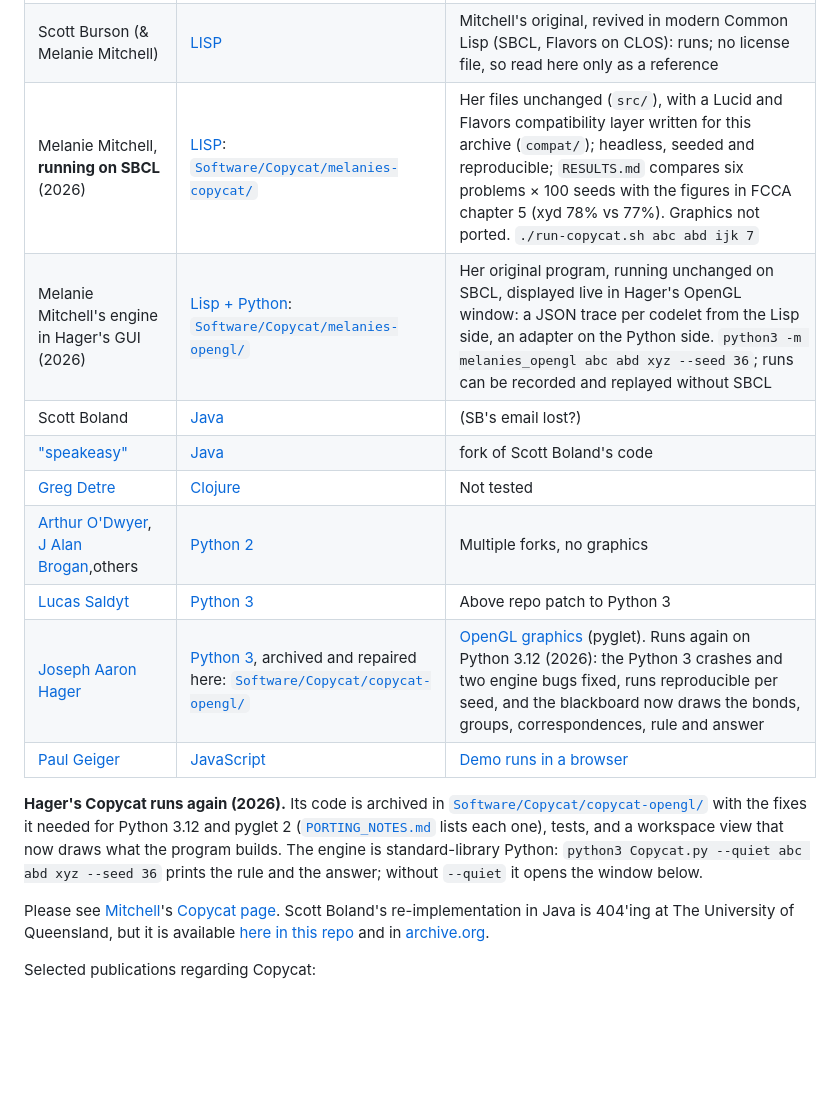
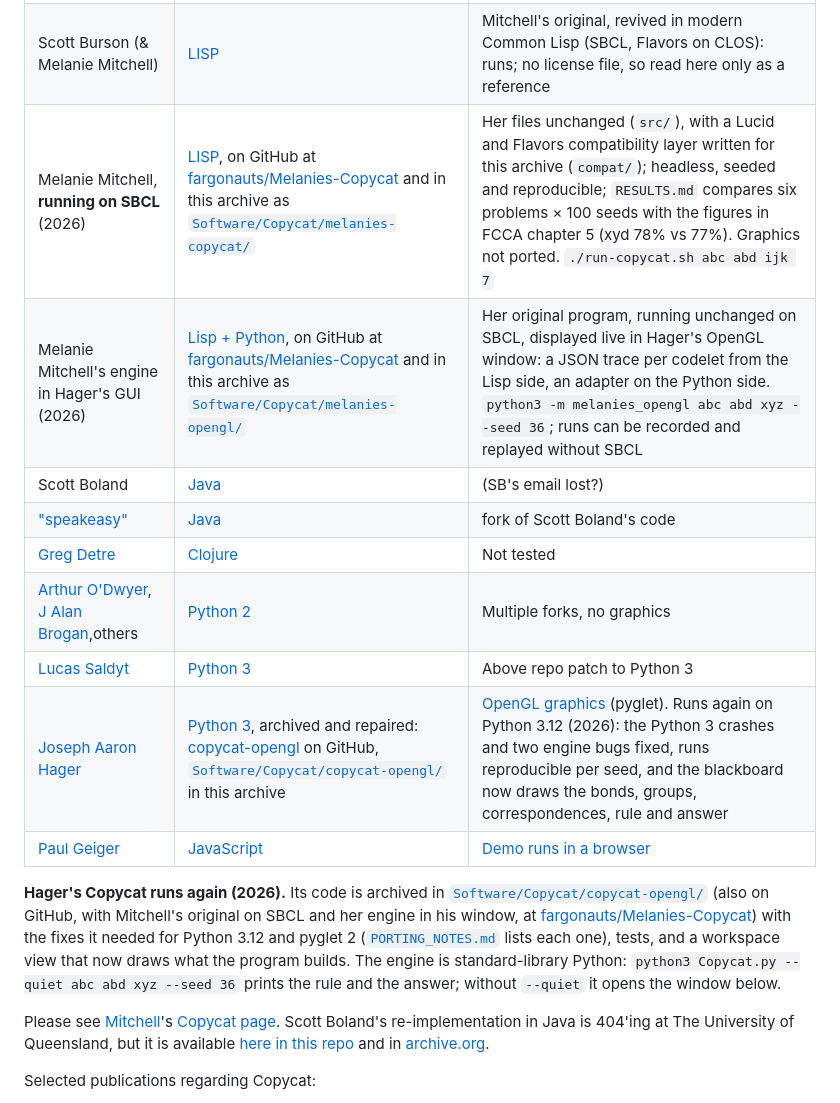
Before and after one commit to Alex-Linhares/FARGonautica, a Markdown page: README.md, the part around the change. Drawn GitHub-style; blank space fills up the shorter version.

Commit message:
README: the Copycat rows link to fargonauts/Melanies-Copycat on GitHub (archive master 8181ba2c)

```diff
--- a/README.md
+++ b/README.md
@@ -113,19 +113,19 @@ Copycat's architecture is tripartite, consisting of a slipnet, a working area (a
 |--------|------------------------|-------|
 | Melanie Mitchell |  [LISP](http://web.cecs.pdx.edu/~mm/how-to-get-copycat.html), archived here: [`Software/Copycat/Melanie-Mitchell-[LISP]/`](/Software/Copycat/Melanie-Mitchell-%5BLISP%5D/) | The original (Lucid Common Lisp + Flavors); runs again, see the next two rows |
 | Scott Burson (& Melanie Mitchell) |  [LISP](https://github.com/slburson/copycat) | Mitchell's original, revived in modern Common Lisp (SBCL, Flavors on CLOS): runs; no license file, so read here only as a reference |
-| Melanie Mitchell, **running on SBCL** (2026) | [LISP](/Software/Copycat/melanies-copycat/): [`Software/Copycat/melanies-copycat/`](/Software/Copycat/melanies-copycat/) | Her files unchanged (`src/`), with a Lucid and Flavors compatibility layer written for this archive (`compat/`); headless, seeded and reproducible; `RESULTS.md` compares six problems × 100 seeds with the figures in FCCA chapter 5 (xyd 78% vs 77%). Graphics not ported. `./run-copycat.sh abc abd ijk 7` |
-| Melanie Mitchell's engine in Hager's GUI (2026) | [Lisp + Python](/Software/Copycat/melanies-opengl/): [`Software/Copycat/melanies-opengl/`](/Software/Copycat/melanies-opengl/) | Her original program, running unchanged on SBCL, displayed live in Hager's OpenGL window: a JSON trace per codelet from the Lisp side, an adapter on the Python side. `python3 -m melanies_opengl abc abd xyz --seed 36`; runs can be recorded and replayed without SBCL |
+| Melanie Mitchell, **running on SBCL** (2026) | [LISP](https://github.com/fargonauts/Melanies-Copycat/tree/master/melanies-copycat), on GitHub at [fargonauts/Melanies-Copycat](https://github.com/fargonauts/Melanies-Copycat) and in this archive as [`Software/Copycat/melanies-copycat/`](/Software/Copycat/melanies-copycat/) | Her files unchanged (`src/`), with a Lucid and Flavors compatibility layer written for this archive (`compat/`); headless, seeded and reproducible; `RESULTS.md` compares six problems × 100 seeds with the figures in FCCA chapter 5 (xyd 78% vs 77%). Graphics not ported. `./run-copycat.sh abc abd ijk 7` |
+| Melanie Mitchell's engine in Hager's GUI (2026) | [Lisp + Python](https://github.com/fargonauts/Melanies-Copycat/tree/master/melanies-opengl), on GitHub at [fargonauts/Melanies-Copycat](https://github.com/fargonauts/Melanies-Copycat) and in this archive as [`Software/Copycat/melanies-opengl/`](/Software/Copycat/melanies-opengl/) | Her original program, running unchanged on SBCL, displayed live in Hager's OpenGL window: a JSON trace per codelet from the Lisp side, an adapter on the Python side. `python3 -m melanies_opengl abc abd xyz --seed 36`; runs can be recorded and replayed without SBCL |
 | Scott Boland  | [Java](/Software/Copycat/Scott-Boland-implementation%20in%20JAVA/JavaCopycat.zip) | (SB's email lost?) |
 | ["speakeasy"](https://github.com/speakeasy)  |  [Java](https://github.com/speakeasy/CopyCat)  |  fork of Scott Boland's code |
 | [Greg Detre](https://github.com/gregdetre) | [Clojure](https://github.com/gregdetre/copycat-clojure)  | Not tested  |
 | [Arthur O'Dwyer](https://github.com/Quuxplusone), [J Alan Brogan](https://github.com/jalanb),others | [Python 2](https://github.com/Quuxplusone/co.py.cat)  | Multiple forks, no graphics  |
 | [Lucas Saldyt](https://github.com/LSaldyt) | [Python 3](https://github.com/fargonauts/copycat)  | Above repo patch to Python 3  |
-| [Joseph Aaron Hager](https://github.com/ajhager) | [Python 3](https://github.com/ajhager/copycat), archived and repaired here: [`Software/Copycat/copycat-opengl/`](/Software/Copycat/copycat-opengl/) | [OpenGL graphics](https://youtu.be/v7Eotp-XKVA) (pyglet). Runs again on Python 3.12 (2026): the Python 3 crashes and two engine bugs fixed, runs reproducible per seed, and the blackboard now draws the bonds, groups, correspondences, rule and answer |
+| [Joseph Aaron Hager](https://github.com/ajhager) | [Python 3](https://github.com/ajhager/copycat), archived and repaired: [copycat-opengl](https://github.com/fargonauts/Melanies-Copycat/tree/master/copycat-opengl) on GitHub, [`Software/Copycat/copycat-opengl/`](/Software/Copycat/copycat-opengl/) in this archive | [OpenGL graphics](https://youtu.be/v7Eotp-XKVA) (pyglet). Runs again on Python 3.12 (2026): the Python 3 crashes and two engine bugs fixed, runs reproducible per seed, and the blackboard now draws the bonds, groups, correspondences, rule and answer |
 | [Paul Geiger](https://github.com/Paul-G2) | [JavaScript](https://github.com/Paul-G2/copycat-js) | [Demo runs in a browser](https://paul-g2.github.io/copycat-js/) |
 
 
 
-**Hager's Copycat runs again (2026).** Its code is archived in [`Software/Copycat/copycat-opengl/`](/Software/Copycat/copycat-opengl/) with the fixes it needed for Python 3.12 and pyglet 2 ([`PORTING_NOTES.md`](/Software/Copycat/copycat-opengl/PORTING_NOTES.md) lists each one), tests, and a workspace view that now draws what the program builds. The engine is standard-library Python: `python3 Copycat.py --quiet abc abd xyz --seed 36` prints the rule and the answer; without `--quiet` it opens the window below.
+**Hager's Copycat runs again (2026).** Its code is archived in [`Software/Copycat/copycat-opengl/`](/Software/Copycat/copycat-opengl/) (also on GitHub, with Mitchell's original on SBCL and her engine in his window, at [fargonauts/Melanies-Copycat](https://github.com/fargonauts/Melanies-Copycat)) with the fixes it needed for Python 3.12 and pyglet 2 ([`PORTING_NOTES.md`](https://github.com/fargonauts/Melanies-Copycat/blob/master/copycat-opengl/PORTING_NOTES.md) lists each one), tests, and a workspace view that now draws what the program builds. The engine is standard-library Python: `python3 Copycat.py --quiet abc abd xyz --seed 36` prints the rule and the answer; without `--quiet` it opens the window below.
 
 
 Please see [Mitchell](http://web.cecs.pdx.edu/~mm/)'s [Copycat page](http://web.cecs.pdx.edu/~mm/how-to-get-copycat.html). Scott Boland's re-implementation in Java is 404'ing at The University of Queensland, but it is available [here in this repo](/Software/Copycat/Scott-Boland-implementation%20in%20JAVA/JavaCopycat.zip) and in [archive.org](https://archive.org/details/JavaCopycat).
```
